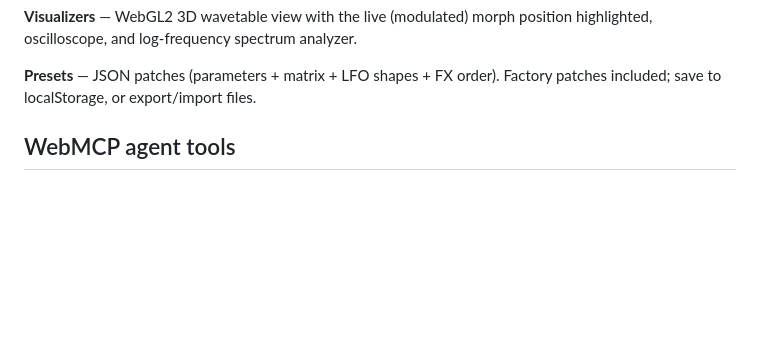
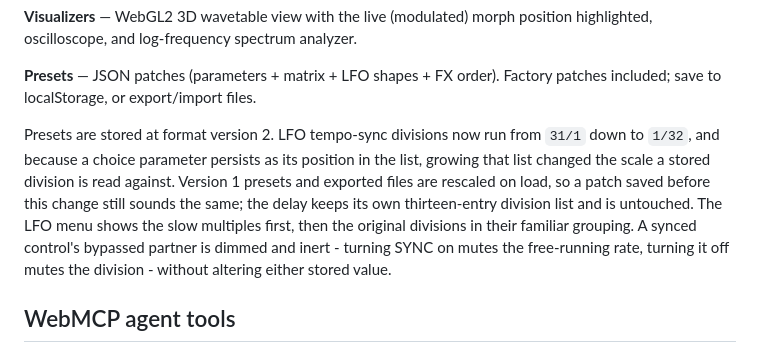
Before and after one commit to brunnolou/coSynth, a Markdown page: README.md, the part around the change. Drawn GitHub-style; blank space fills up the shorter version.

Commit message:
Document the slow LFO divisions and the preset format bump
Record that presets are now version 2 and that version 1 patches are
rescaled on load, since growing the sync-division list changed the scale a
stored division is read against.

Co-Authored-By: Claude Opus 5 <noreply@anthropic.com>

```diff
--- a/README.md
+++ b/README.md
@@ -76,6 +76,8 @@ position highlighted, oscilloscope, and log-frequency spectrum analyzer.
 
 **Presets** — JSON patches (parameters + matrix + LFO shapes + FX order).
 Factory patches included; save to localStorage, or export/import files.
+
+Presets are stored at format version 2. LFO tempo-sync divisions now run from `31/1` down to `1/32`, and because a choice parameter persists as its position in the list, growing that list changed the scale a stored division is read against. Version 1 presets and exported files are rescaled on load, so a patch saved before this change still sounds the same; the delay keeps its own thirteen-entry division list and is untouched. The LFO menu shows the slow multiples first, then the original divisions in their familiar grouping. A synced control's bypassed partner is dimmed and inert - turning SYNC on mutes the free-running rate, turning it off mutes the division - without altering either stored value.
 
 ## WebMCP agent tools
 
```
